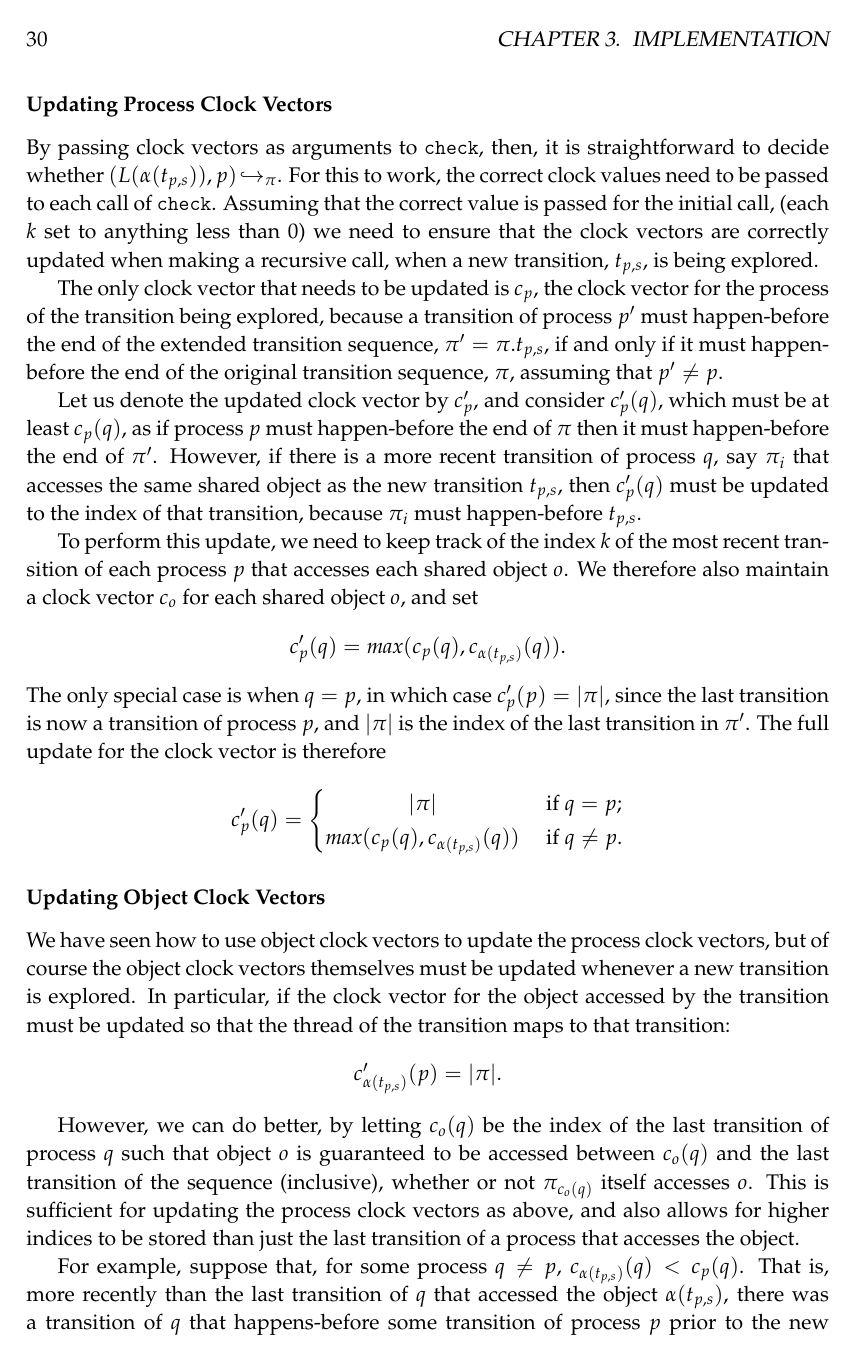
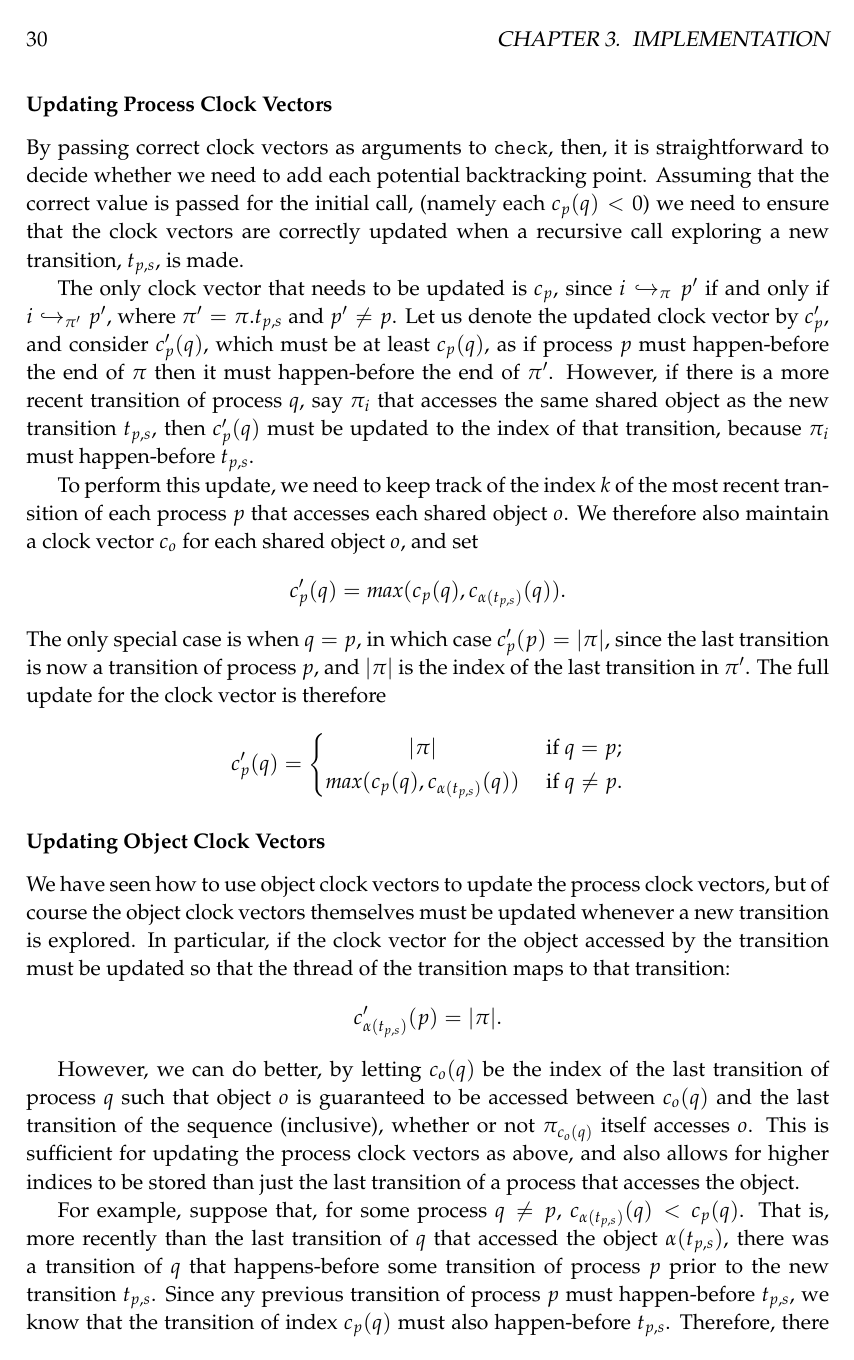
Before and after one commit to isaac-dunn/Part2_Project, a LaTeX thesis (diss/diss.tex): page 30 of 63. Compiled offline with pdfLaTeX.

Commit message:
Beginning of clock vector section

```diff
--- a/diss/diss.tex
+++ b/diss/diss.tex
@@ -1629,29 +1634,21 @@ the process of transition $\pi_i$.
 
 \subsubsection{Updating Process Clock Vectors}
-By passing clock vectors as arguments to
+By passing correct clock vectors as arguments to
 \texttt{check}, then, it is straightforward
-to decide whether
-$(L(\alpha(t_{p,s})), p)\!\hookrightarrow_\pi$.
-For this to work, the correct clock values need
-to be passed to each call of \texttt{check}.
+to decide whether we need to add each potential
+backtracking point.
 Assuming that the correct value is passed for
 the initial call,
-(each $k$ set to anything less than 0)
+(namely each $c_p(q) < 0$)
 we need to ensure that the
 clock vectors are correctly updated when
-making a recursive call, when a new
-transition, $t_{p,s}$, is being explored.
+a recursive call exploring a new transition,
+$t_{p,s}$, is made.
 
 The only clock vector that needs to be updated
-is $c_p$, the clock vector for the process
-of the transition being explored, because
-a transition of process $p'$ must happen-before
-the end of the extended transition
-sequence, $\pi' = \pi.t_{p,s}$, if and
-only if it must happen-before the end
-of the original transition sequence,
-$\pi$, assuming that $p' \neq p$.
-
+is $c_p$, since $i \hookrightarrow_\pi p'$ if
+and only if $i \hookrightarrow_{\pi'} p'$,
+where $\pi' = \pi.t_{p,s}$ and $p' \neq p$.
 Let us denote the updated clock vector
 by $c_p'$, and consider $c_p'(q)$, which
 must be at least $c_p(q)$, as if process
```
Also changed, not shown: diss/diss.tex (31 more changed lines).
